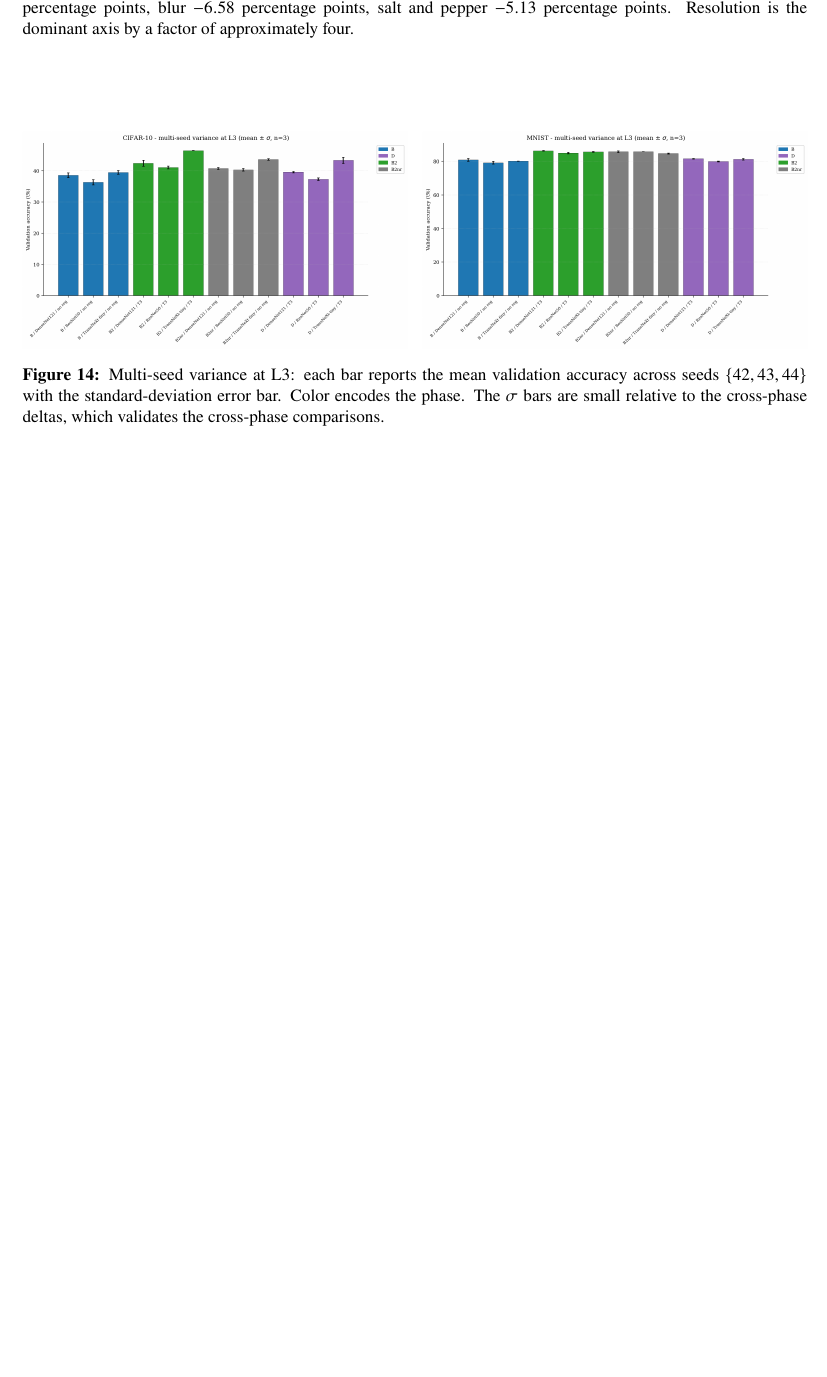
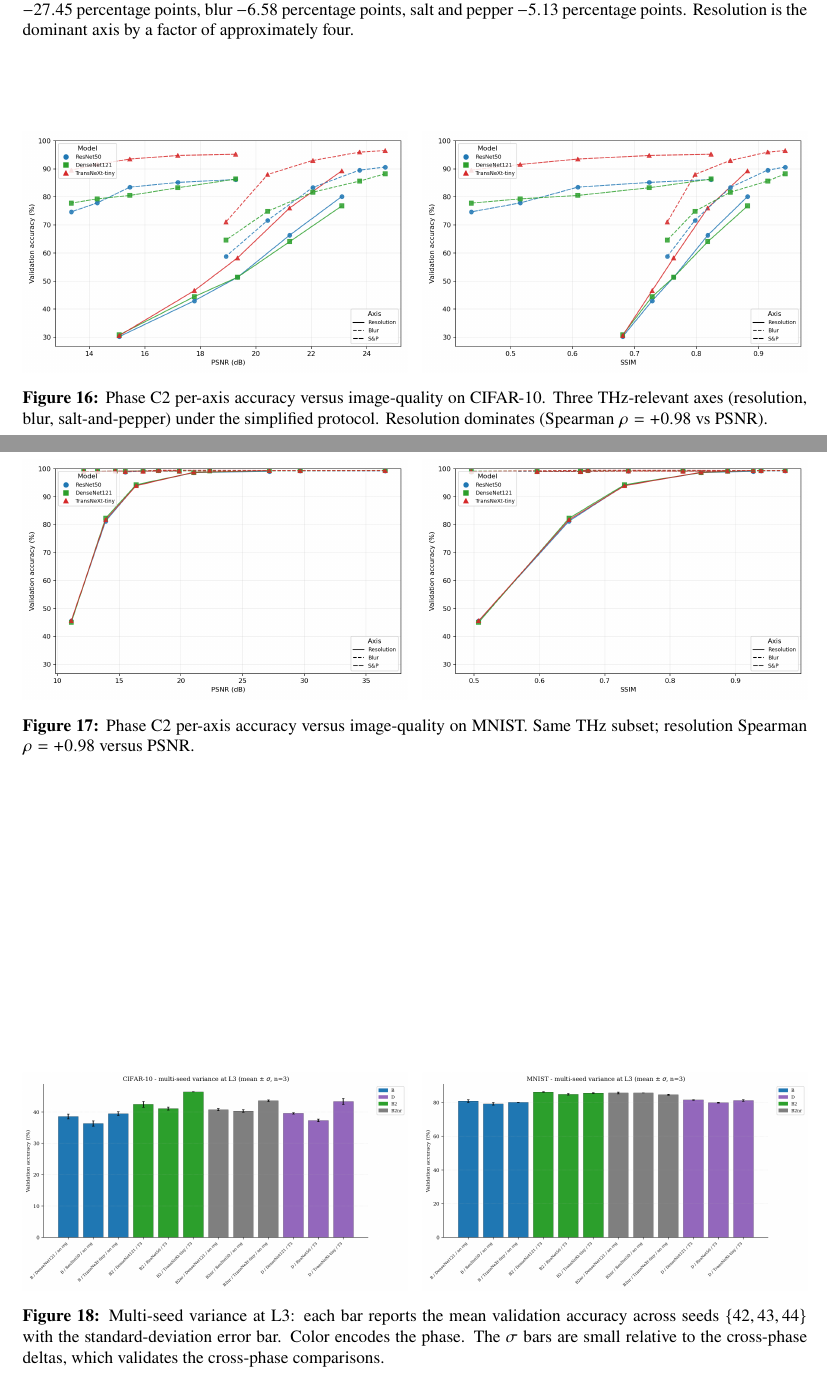
Before and after one commit to AnnDotan/Object-Classification-in-Low-Resolution-THz-Imagery--, a LaTeX document (Final_Report/source/fin-2026-061.tex, which reads Final_Report/source/sections/05_tests.tex): part of page 25 of 38 before the commit and two parts of pages 26 and 27 of 40 after it, the two joined at a grey line, cut so that both start at the same text, the shorter picture padded with empty space. Compiled offline with pdfLaTeX.

Commit message:
feat: wire per-axis figures into 05_tests.tex (Figs. 8-15)
08_cross_model.tex referenced fig:acc_vs_{psnr,ssim}_phase{C,C2}_*
which didn't have \label{} attached to any \includegraphics. Added
4 figure blocks under §7.7.3 (Phase C, CIFAR-10 + MNIST) and §7.7.6
(Phase C2, CIFAR-10 + MNIST) — each block embeds PSNR and SSIM panels
side-by-side and attaches both labels via \refstepcounter trick.

Also fixed a stale \ref{fig:attribution_l3_cifar10} typo in
08_cross_model.tex (should be \ref{fig:attribution}).

Build status: pdflatex + bibtex + 2 more passes = 0 undefined refs,
0 bibtex errors, 46 pages. PDF compiles cleanly; page count still
above the PRD Q6 ceiling (30 hard / 25 aspirational), to be addressed
in compression iterations.

Co-Authored-By: Claude Opus 4.7 (1M context) <noreply@anthropic.com>

```diff
--- a/Final_Report/source/sections/05_tests.tex
+++ b/Final_Report/source/sections/05_tests.tex
@@ -204,6 +224,22 @@ attribution summary.
 \begin{figure}[htbp]
   \centering
   \includegraphics[width=0.85\textwidth]{\figpath{phase_c2/attribution_summary.png}}
-  \caption{Phase C2 per-axis THz attribution summary. Mean accuracy delta from L1 to L5: resolution $-27.45$ \Mpp{}, blur $-6.58$ \Mpp{}, salt and pepper $-5.13$ \Mpp{}. Resolution is the dominant axis by a factor of approximately four.}
+  \caption{Phase C2 per-axis THz attribution summary. Mean accuracy delta from L1 to L5: resolution $-27.45$~\Mpp{}, blur $-6.58$~\Mpp{}, salt and pepper $-5.13$~\Mpp{}. Resolution is the dominant axis by a factor of approximately four.}
   \label{fig:phase_c2_summary}
 \end{figure}
+
+\begin{figure}[!htbp]
+  \centering
+  \includegraphics[width=0.49\textwidth]{\figpath{curves/acc_vs_psnr_phaseC2_cifar10.png}}\hfill
+  \includegraphics[width=0.49\textwidth]{\figpath{curves/acc_vs_ssim_phaseC2_cifar10.png}}
+  \caption{Phase C2 per-axis accuracy versus image-quality on CIFAR-10. Three THz-relevant axes (resolution, blur, salt-and-pepper) under the simplified protocol. Resolution dominates (Spearman $\rho = +0.98$ vs PSNR).}
+  \label{fig:acc_vs_psnr_phaseC2_cifar10}
+\end{figure}
+\addtocounter{figure}{-1}
+\refstepcounter{figure}\label{fig:acc_vs_ssim_phaseC2_cifar10}
+
+\begin{figure}[!htbp]
+  \centering
+  \includegraphics[width=0.49\textwidth]{\figpath{curves/acc_vs_psnr_phaseC2_mnist.png}}\hfill
+  \includegraphics[width=0.49\textwidth]{\figpath{curves/acc_vs_ssim_phaseC2_mnist.png}}
+  \caption{Phase C2 per-axis accuracy versus image-quality on MNIST. Same THz subset; resolution Spearman $\rho = +0.98$ versus PSNR.}
```
Also changed, not shown: Final_Report/source/sections/08_cross_model.tex (+1 -1 lines), Final_Report/source/sections/05_tests.tex (24 more changed lines).
